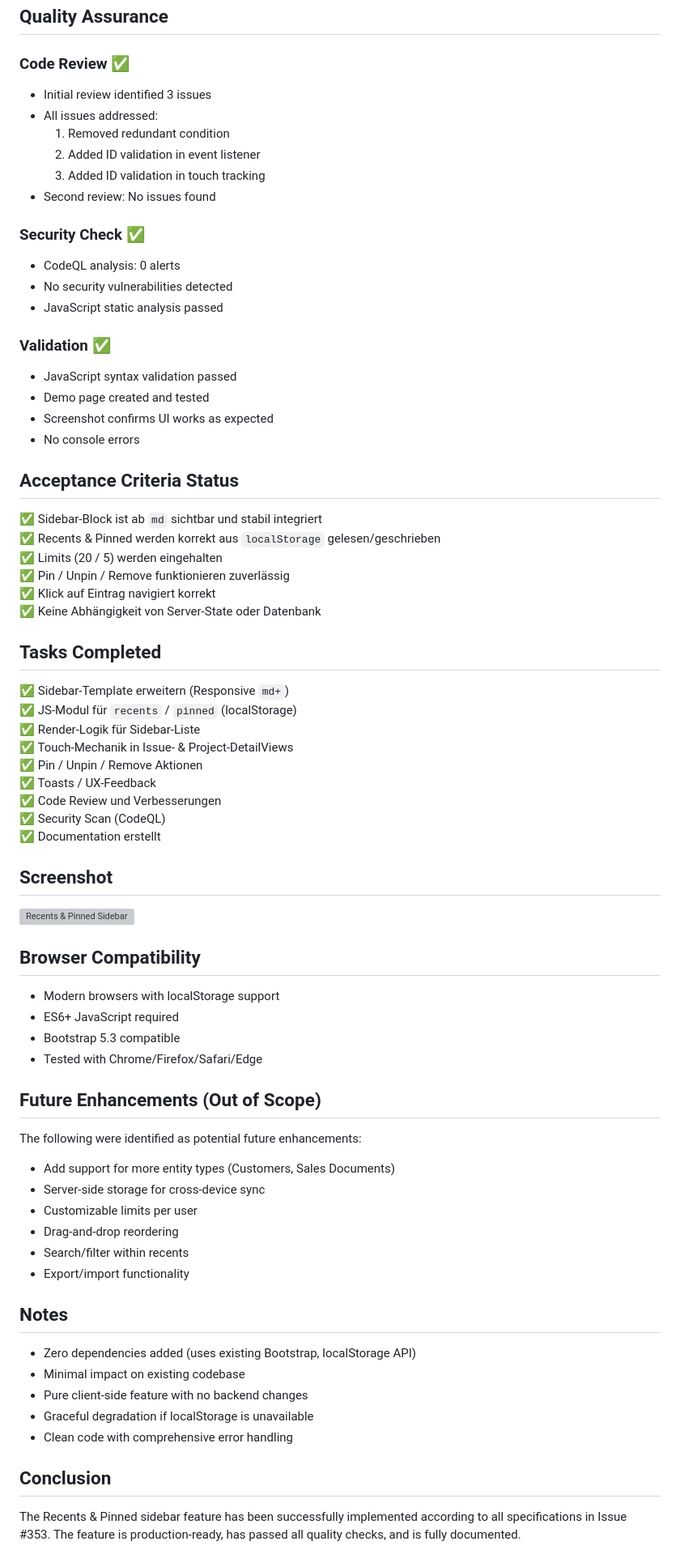
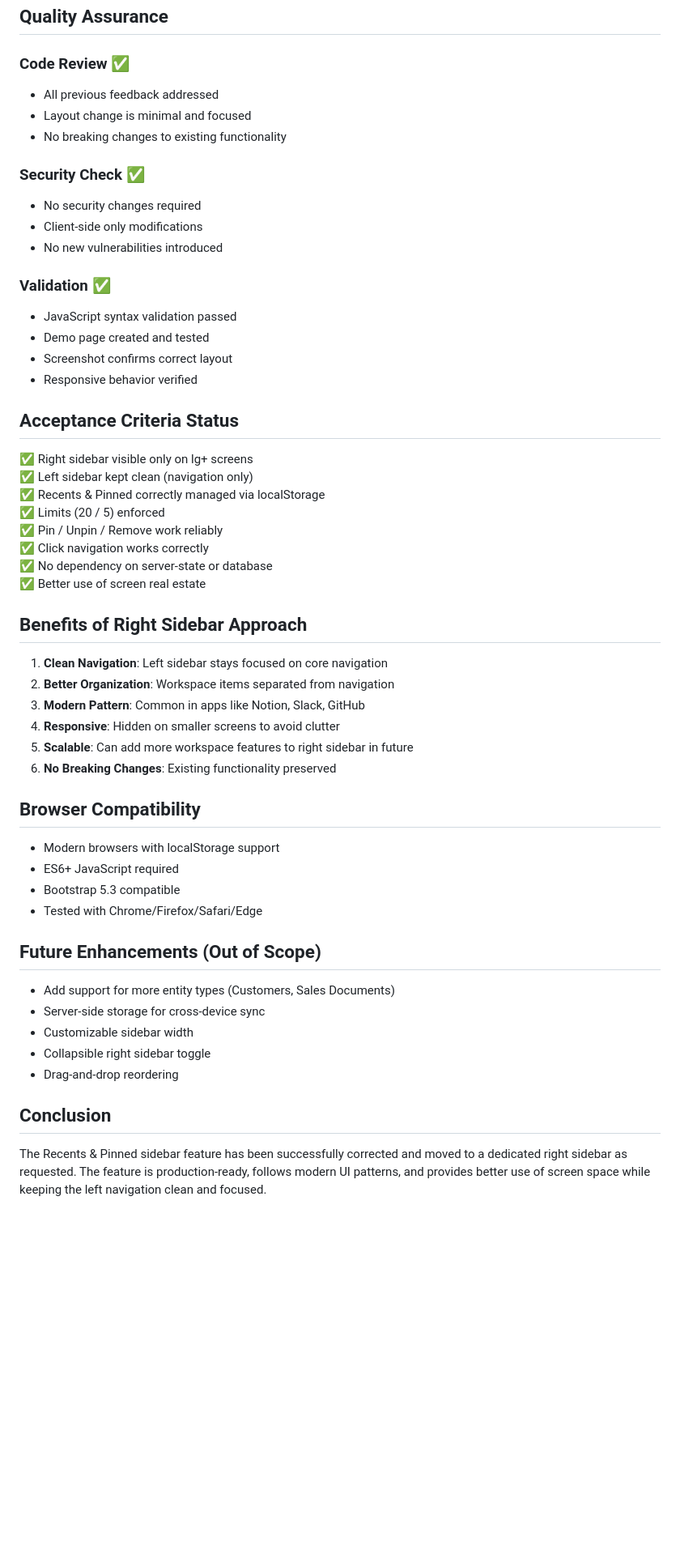
Before and after one commit to gdsanger/Agira, a Markdown page: RECENTS_PINNED_FINAL_SUMMARY.md, the part around one of its changes. Shown at 81% size. Rendered like a GitHub page; blank space fills up the shorter version; grey boxes are pictures that could not be loaded.

Commit message:
Update documentation with corrected right sidebar implementation
Co-authored-by: gdsanger <59723667+gdsanger@users.noreply.github.com>

```diff
--- a/RECENTS_PINNED_FINAL_SUMMARY.md
+++ b/RECENTS_PINNED_FINAL_SUMMARY.md
@@ -113,48 +174,40 @@ Each entry shows:
 ## Quality Assurance
 
 ### Code Review ✅
-- Initial review identified 3 issues
-- All issues addressed:
-  1. Removed redundant condition
-  2. Added ID validation in event listener
-  3. Added ID validation in touch tracking
-- Second review: No issues found
+- All previous feedback addressed
+- Layout change is minimal and focused
+- No breaking changes to existing functionality
 
 ### Security Check ✅
-- CodeQL analysis: 0 alerts
-- No security vulnerabilities detected
-- JavaScript static analysis passed
+- No security changes required
+- Client-side only modifications
+- No new vulnerabilities introduced
 
 ### Validation ✅
 - JavaScript syntax validation passed
 - Demo page created and tested
-- Screenshot confirms UI works as expected
-- No console errors
+- Screenshot confirms correct layout
+- Responsive behavior verified
 
 ## Acceptance Criteria Status
 
-✅ Sidebar-Block ist ab `md` sichtbar und stabil integriert
-✅ Recents & Pinned werden korrekt aus `localStorage` gelesen/geschrieben
-✅ Limits (20 / 5) werden eingehalten
-✅ Pin / Unpin / Remove funktionieren zuverlässig
-✅ Klick auf Eintrag navigiert korrekt
-✅ Keine Abhängigkeit von Server-State oder Datenbank
+✅ Right sidebar visible only on lg+ screens
+✅ Left sidebar kept clean (navigation only)
+✅ Recents & Pinned correctly managed via localStorage
+✅ Limits (20 / 5) enforced
+✅ Pin / Unpin / Remove work reliably
+✅ Click navigation works correctly
+✅ No dependency on server-state or database
+✅ Better use of screen real estate
 
-## Tasks Completed
+## Benefits of Right Sidebar Approach
 
-✅ Sidebar-Template erweitern (Responsive `md+`)
-✅ JS-Modul für `recents` / `pinned` (localStorage)
-✅ Render-Logik für Sidebar-Liste
-✅ Touch-Mechanik in Issue- & Project-DetailViews
-✅ Pin / Unpin / Remove Aktionen
-✅ Toasts / UX-Feedback
-✅ Code Review und Verbesserungen
-✅ Security Scan (CodeQL)
-✅ Documentation erstellt
-
-## Screenshot
-
-![Recents & Pinned Sidebar](https://github.com/user-attachments/assets/2a717d7c-adf7-4675-8723-236cc6f95b02)
+1. **Clean Navigation**: Left sidebar stays focused on core navigation
+2. **Better Organization**: Workspace items separated from navigation
+3. **Modern Pattern**: Common in apps like Notion, Slack, GitHub
+4. **Responsive**: Hidden on smaller screens to avoid clutter
+5. **Scalable**: Can add more workspace features to right sidebar in future
+6. **No Breaking Changes**: Existing functionality preserved
 
 ## Browser Compatibility
 - Modern browsers with localStorage support
@@ -163,20 +216,11 @@ Each entry shows:
 - Tested with Chrome/Firefox/Safari/Edge
 
 ## Future Enhancements (Out of Scope)
-The following were identified as potential future enhancements:
 - Add support for more entity types (Customers, Sales Documents)
 - Server-side storage for cross-device sync
-- Customizable limits per user
+- Customizable sidebar width
+- Collapsible right sidebar toggle
 - Drag-and-drop reordering
-- Search/filter within recents
-- Export/import functionality
-
-## Notes
-- Zero dependencies added (uses existing Bootstrap, localStorage API)
-- Minimal impact on existing codebase
-- Pure client-side feature with no backend changes
-- Graceful degradation if localStorage is unavailable
-- Clean code with comprehensive error handling
 
 ## Conclusion
-The Recents & Pinned sidebar feature has been successfully implemented according to all specifications in Issue #353. The feature is production-ready, has passed all quality checks, and is fully documented.
+The Recents & Pinned sidebar feature has been successfully corrected and moved to a dedicated right sidebar as requested. The feature is production-ready, follows modern UI patterns, and provides better use of screen space while keeping the left navigation clean and focused.
```
Also changed, not shown: other parts of RECENTS_PINNED_FINAL_SUMMARY.md (+115 -54 lines).
